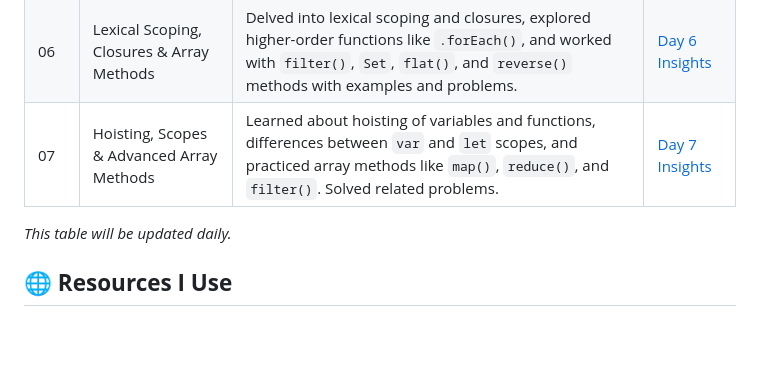
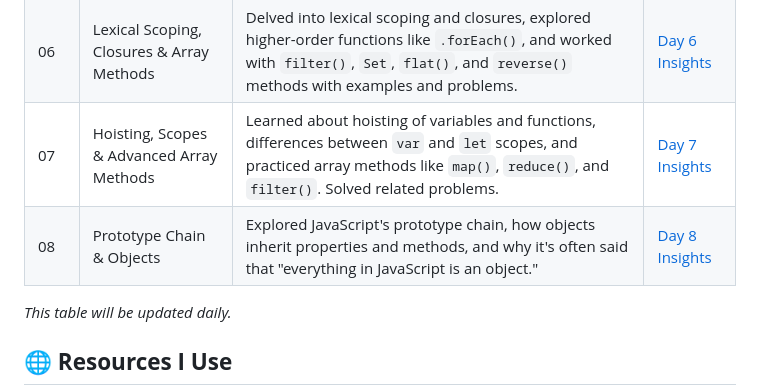
Before and after one commit to ITx-prash/21DaysOfCode, a Markdown page: README.md, the part around the change. GitHub-like rendering; blank space fills up the shorter version.

```diff
--- a/README.md
+++ b/README.md
@@ -21,6 +21,7 @@ Welcome to my **21 Days of Code** challenge! This repository documents my journe
 | 05  | Iterating Objects & Arrays        | Explored `for...in` for iterating through objects, `for...of` and `.forEach()` for arrays, and arrow functions. Solved various problems involving object and array looping. | [Day 5 Insights](./Day-05/) |
 | 06  | Lexical Scoping, Closures & Array Methods | Delved into lexical scoping and closures, explored higher-order functions like `.forEach()`, and worked with `filter()`, `Set`, `flat()`, and `reverse()` methods with examples and problems. | [Day 6 Insights](./Day-06/) |
 | 07  | Hoisting, Scopes & Advanced Array Methods | Learned about hoisting of variables and functions, differences between `var` and `let` scopes, and practiced array methods like `map()`, `reduce()`, and `filter()`. Solved related problems. | [Day 7 Insights](./Day-07/) |
+| 08  | Prototype Chain & Objects         | Explored JavaScript's prototype chain, how objects inherit properties and methods, and why it's often said that "everything in JavaScript is an object."   | [Day 8 Insights](./Day-08/) |
 
 _This table will be updated daily._
 
```
